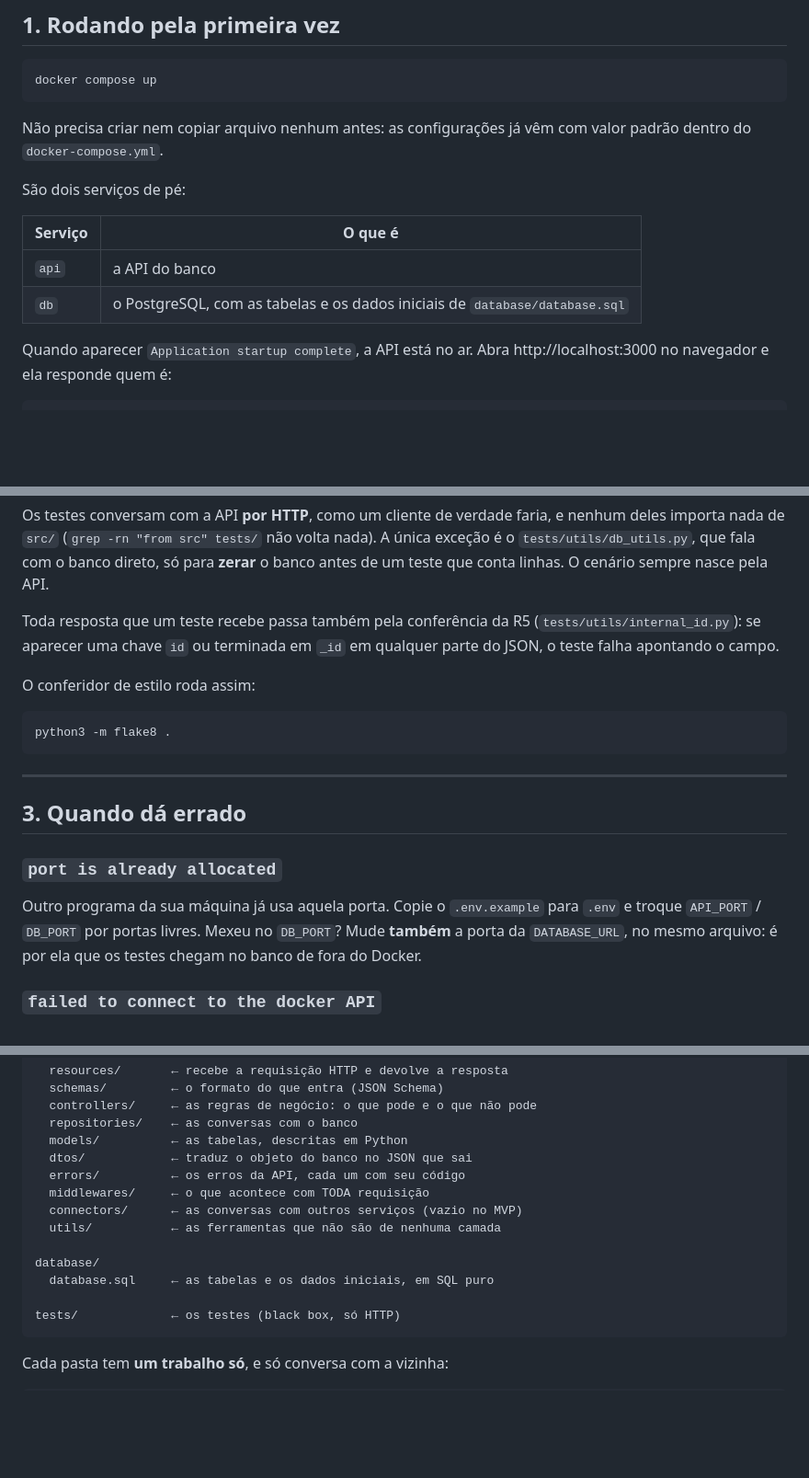
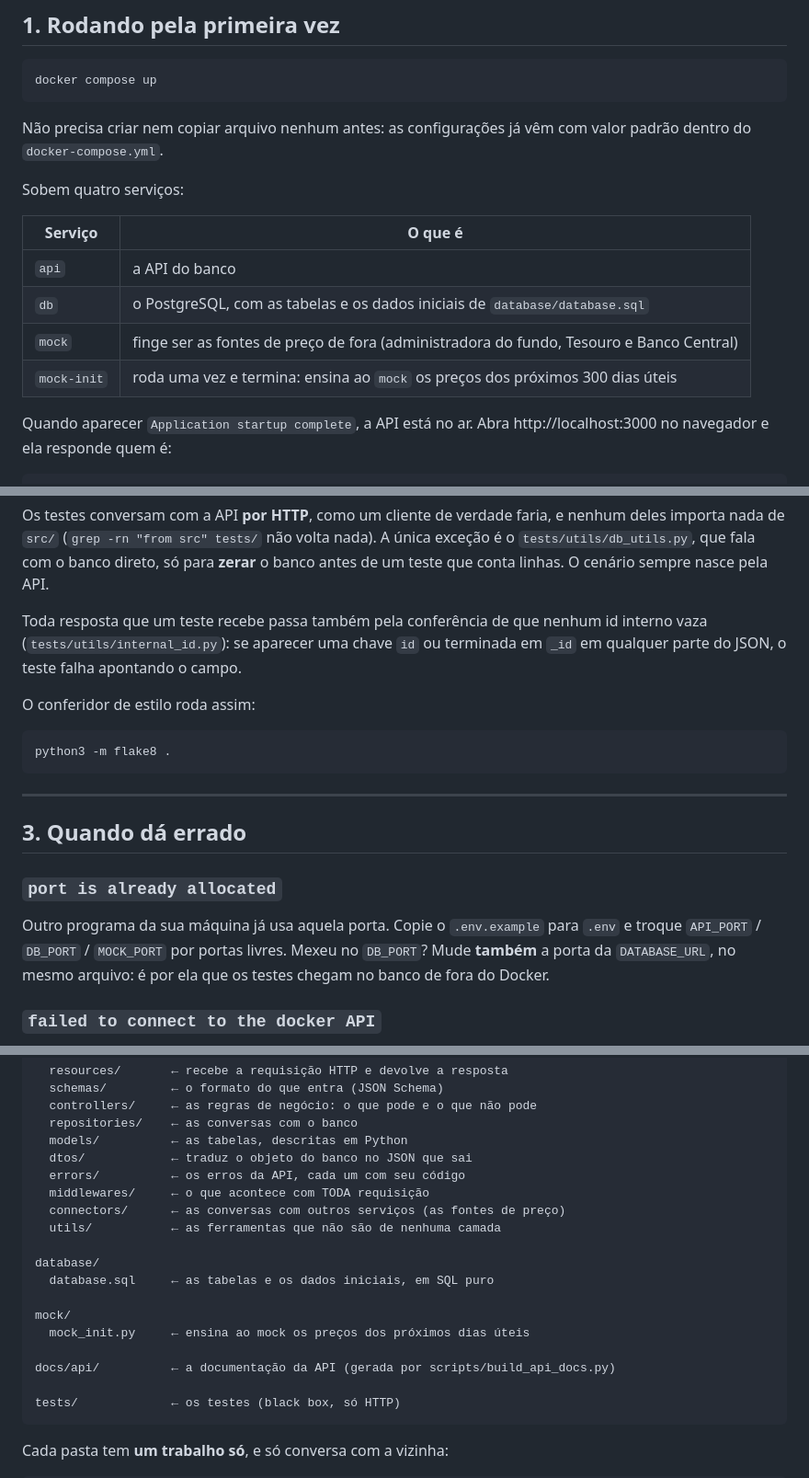
Before and after one commit to heluylucas/bootcamp-qi-tech-presidas-, a Markdown page: README.md, 3 parts joined by grey strips. Shown at 92% size. Drawn GitHub-style; blank space fills up the shorter version.

Commit message:
:memo: docs: readme-matches-code - Servicos do compose: mock e mock-init na tabela (eram quatro, nao dois). - connectors/ nao esta mais vazio: fala com as fontes de preco. - Pastas mock/ e docs/api/ na arvore. - Erros PPP000003 e PPP000004 (Idempotency-Key) na tabela de genericos. - MOCK_PORT junto das outras portas. - Sem citar regras da RFC removida (R5, RN-CON-11).
Co-Authored-By: Claude Opus 5.5 <noreply@anthropic.com>

````diff
--- a/README.md
+++ b/README.md
@@ -38,12 +38,14 @@ docker compose up
 Não precisa criar nem copiar arquivo nenhum antes: as configurações já
 vêm com valor padrão dentro do `docker-compose.yml`.
 
-São dois serviços de pé:
+Sobem quatro serviços:
 
 | Serviço | O que é |
 |---|---|
 | `api` | a API do banco |
 | `db` | o PostgreSQL, com as tabelas e os dados iniciais de `database/database.sql` |
+| `mock` | finge ser as fontes de preço de fora (administradora do fundo, Tesouro e Banco Central) |
+| `mock-init` | roda uma vez e termina: ensina ao `mock` os preços dos próximos 300 dias úteis |
 
 Quando aparecer `Application startup complete`, a API está no ar. Abra
 http://localhost:3000 no navegador e ela responde quem é:
@@ -124,8 +126,8 @@ tests/` não volta nada). A única exceção é o `tests/utils/db_utils.py`,
 que fala com o banco direto, só para **zerar** o banco antes de um teste
 que conta linhas. O cenário sempre nasce pela API.
 
-Toda resposta que um teste recebe passa também pela conferência da R5
-(`tests/utils/internal_id.py`): se aparecer uma chave `id` ou terminada em
+Toda resposta que um teste recebe passa também pela conferência de que
+nenhum id interno vaza (`tests/utils/internal_id.py`): se aparecer uma chave `id` ou terminada em
 `_id` em qualquer parte do JSON, o teste falha apontando o campo.
 
 O conferidor de estilo roda assim:
@@ -141,7 +143,7 @@ python3 -m flake8 .
 ### `port is already allocated`
 
 Outro programa da sua máquina já usa aquela porta. Copie o
-`.env.example` para `.env` e troque `API_PORT` / `DB_PORT` por portas
+`.env.example` para `.env` e troque `API_PORT` / `DB_PORT` / `MOCK_PORT` por portas
 livres. Mexeu no `DB_PORT`? Mude **também** a porta da `DATABASE_URL`, no
 mesmo arquivo: é por ela que os testes chegam no banco de fora do Docker.
 
@@ -212,11 +214,16 @@ src/
   dtos/            ← traduz o objeto do banco no JSON que sai
   errors/          ← os erros da API, cada um com seu código
   middlewares/     ← o que acontece com TODA requisição
-  connectors/      ← as conversas com outros serviços (vazio no MVP)
+  connectors/      ← as conversas com outros serviços (as fontes de preço)
   utils/           ← as ferramentas que não são de nenhuma camada
 
 database/
   database.sql     ← as tabelas e os dados iniciais, em SQL puro
+
+mock/
+  mock_init.py     ← ensina ao mock os preços dos próximos dias úteis
+
+docs/api/          ← a documentação da API (gerada por scripts/build_api_docs.py)
 
 tests/             ← os testes (black box, só HTTP)
 ```
````
Also changed, not shown: other parts of README.md (+3 -1 lines).
